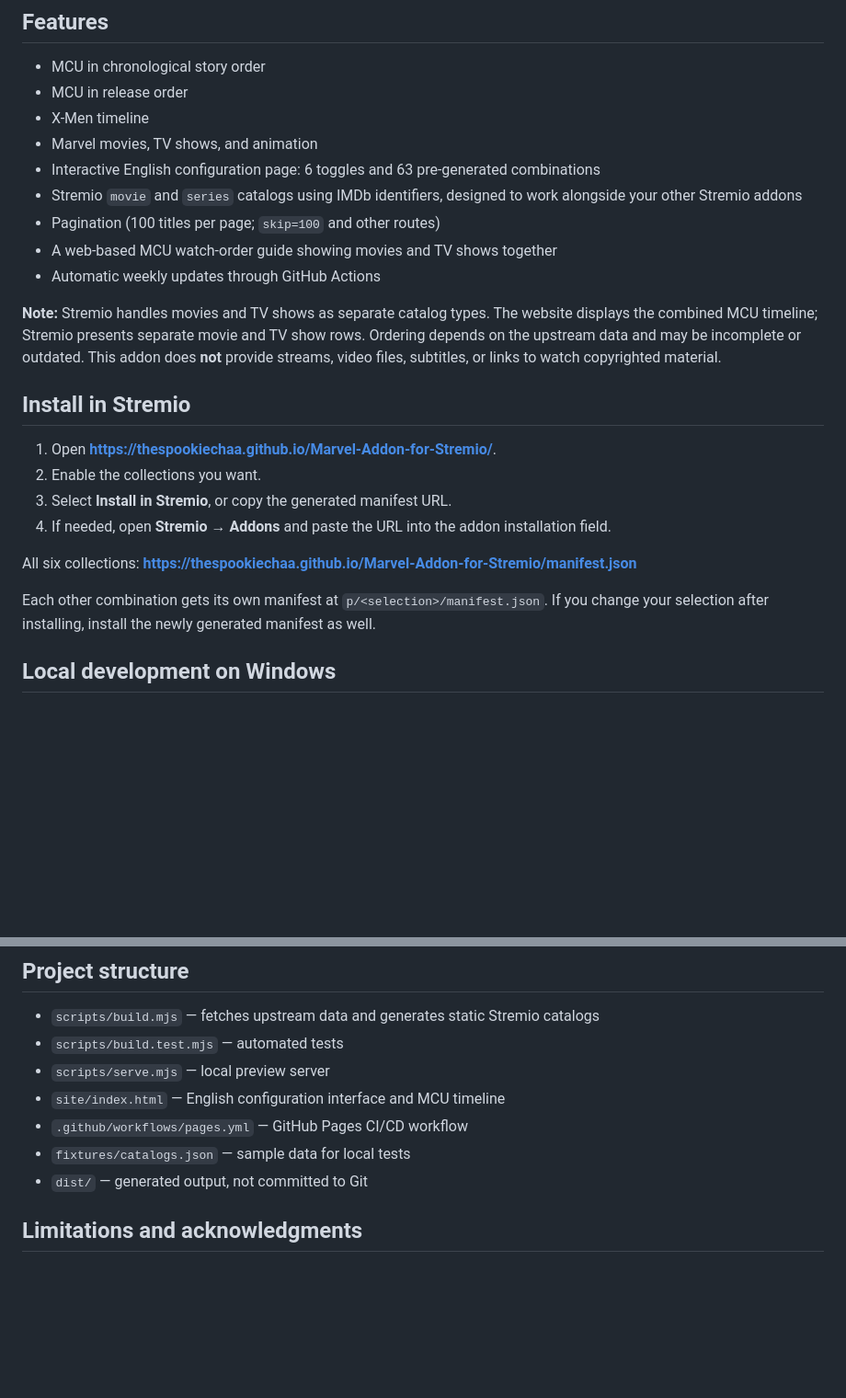
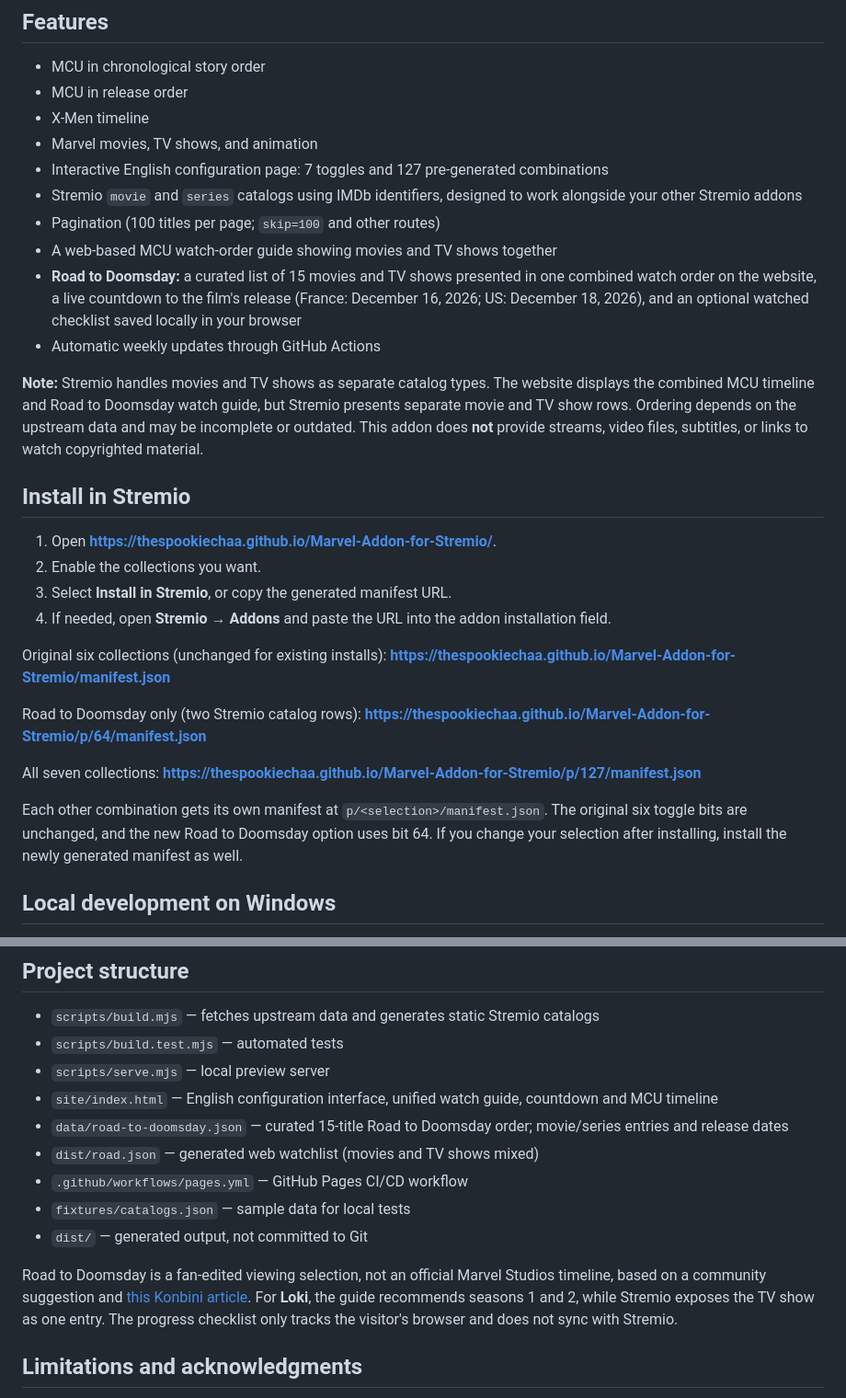
Before and after one commit to thespookiechaa/Marvel-Addon-for-Stremio, a Markdown page: README.md, 2 parts joined by grey strips. Shown at 92% size. GitHub-like rendering; blank space fills up the shorter version.

Commit message:
Document Road to Doomsday countdown and catalog compatibility

```diff
--- a/README.md
+++ b/README.md
@@ -10,13 +10,14 @@ The catalog data is based on [joaogonp/addon-marvel](https://github.com/joaogonp
 - MCU in release order
 - X-Men timeline
 - Marvel movies, TV shows, and animation
-- Interactive English configuration page: 6 toggles and 63 pre-generated combinations
+- Interactive English configuration page: 7 toggles and 127 pre-generated combinations
 - Stremio `movie` and `series` catalogs using IMDb identifiers, designed to work alongside your other Stremio addons
 - Pagination (100 titles per page; `skip=100` and other routes)
 - A web-based MCU watch-order guide showing movies and TV shows together
+- **Road to Doomsday:** a curated list of 15 movies and TV shows presented in one combined watch order on the website, a live countdown to the film's release (France: December 16, 2026; US: December 18, 2026), and an optional watched checklist saved locally in your browser
 - Automatic weekly updates through GitHub Actions
 
-**Note:** Stremio handles movies and TV shows as separate catalog types. The website displays the combined MCU timeline; Stremio presents separate movie and TV show rows. Ordering depends on the upstream data and may be incomplete or outdated. This addon does **not** provide streams, video files, subtitles, or links to watch copyrighted material.
+**Note:** Stremio handles movies and TV shows as separate catalog types. The website displays the combined MCU timeline and Road to Doomsday watch guide, but Stremio presents separate movie and TV show rows. Ordering depends on the upstream data and may be incomplete or outdated. This addon does **not** provide streams, video files, subtitles, or links to watch copyrighted material.
 
 ## Install in Stremio
 
@@ -25,9 +26,13 @@ The catalog data is based on [joaogonp/addon-marvel](https://github.com/joaogonp
 3. Select **Install in Stremio**, or copy the generated manifest URL.
 4. If needed, open **Stremio → Addons** and paste the URL into the addon installation field.
 
-All six collections: **https://thespookiechaa.github.io/Marvel-Addon-for-Stremio/manifest.json**
+Original six collections (unchanged for existing installs): **https://thespookiechaa.github.io/Marvel-Addon-for-Stremio/manifest.json**
 
-Each other combination gets its own manifest at `p/<selection>/manifest.json`. If you change your selection after installing, install the newly generated manifest as well.
+Road to Doomsday only (two Stremio catalog rows): **https://thespookiechaa.github.io/Marvel-Addon-for-Stremio/p/64/manifest.json**
+
+All seven collections: **https://thespookiechaa.github.io/Marvel-Addon-for-Stremio/p/127/manifest.json**
+
+Each other combination gets its own manifest at `p/<selection>/manifest.json`. The original six toggle bits are unchanged, and the new Road to Doomsday option uses bit 64. If you change your selection after installing, install the newly generated manifest as well.
 
 ## Local development on Windows
 
@@ -60,10 +65,14 @@ The workflow runs on every push to `main` and once a week. GitHub Pages must be
 - `scripts/build.mjs` — fetches upstream data and generates static Stremio catalogs
 - `scripts/build.test.mjs` — automated tests
 - `scripts/serve.mjs` — local preview server
-- `site/index.html` — English configuration interface and MCU timeline
+- `site/index.html` — English configuration interface, unified watch guide, countdown and MCU timeline
+- `data/road-to-doomsday.json` — curated 15-title Road to Doomsday order; movie/series entries and release dates
+- `dist/road.json` — generated web watchlist (movies and TV shows mixed)
 - `.github/workflows/pages.yml` — GitHub Pages CI/CD workflow
 - `fixtures/catalogs.json` — sample data for local tests
 - `dist/` — generated output, not committed to Git
+
+Road to Doomsday is a fan-edited viewing selection, not an official Marvel Studios timeline, based on a community suggestion and [this Konbini article](https://www.konbini.com/popculture/les-films-et-series-marvel-a-voir-ou-a-revoir-avant-de-decouvrir-avengers-doomsday/). For **Loki**, the guide recommends seasons 1 and 2, while Stremio exposes the TV show as one entry. The progress checklist only tracks the visitor's browser and does not sync with Stremio.
 
 ## Limitations and acknowledgments
 
```
Also changed, not shown: other parts of README.md (+1 -1 lines).
